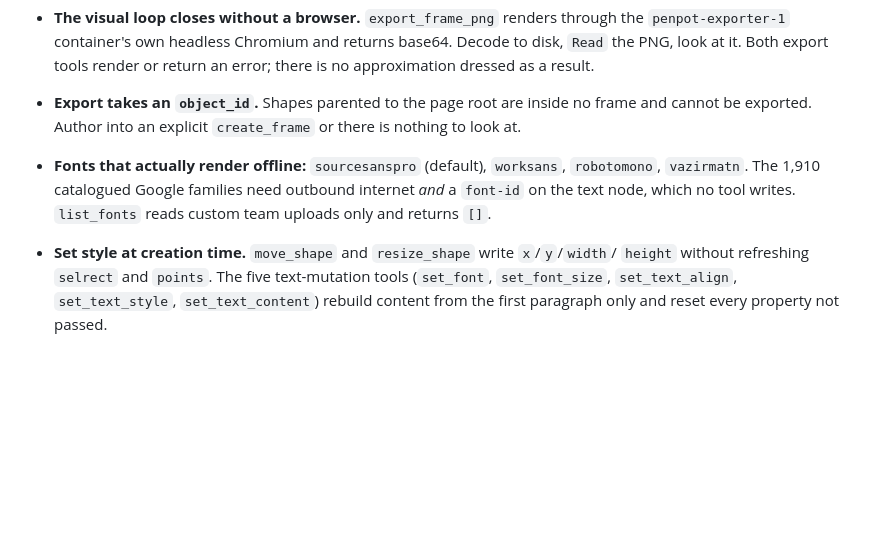
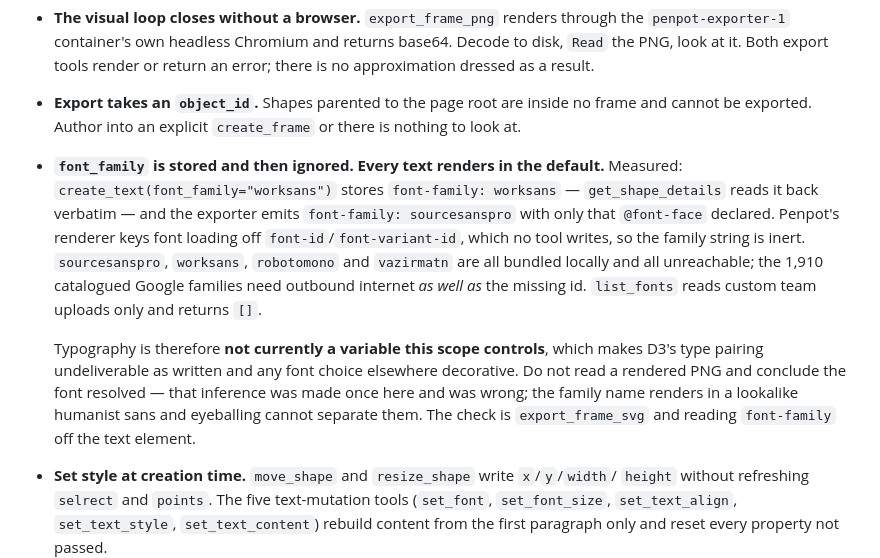
Before and after one commit to Ybx-jp/thalamus, a Markdown page: lab/penpot-drill-ladder.md, the part around the change. Rendered like a GitHub page; blank space fills up the shorter version.

Commit message:
The font never resolved, and looking at the picture said it had
Measured: create_text stores font-family worksans, get_shape_details reads it
back verbatim, and the exporter emits font-family sourcesanspro with only that
@font-face declared. Penpot keys font loading off font-id/font-variant-id,
which no tool writes, so the family string is inert and every text renders in
the default regardless of what was asked for.

This was asserted the other way one message earlier, from looking at a
rendered PNG. A humanist sans at 24/700 is not separable from another by eye,
and the inference was confirmation of what the observer wanted the answer to
be. The check that works is export_frame_svg and reading font-family off the
text element — a structured read path catching what render-and-look could not.

Consequence beyond the defect: typography is not a variable this scope
controls, so D3's type pairing is undeliverable as written.

Co-Authored-By: Claude Opus 5 (1M context) <noreply@anthropic.com>
Claude-Session: https://claude.ai/code/session_01CARk2sciNZZ3F5FUjspKFX

```diff
--- a/lab/penpot-drill-ladder.md
+++ b/lab/penpot-drill-ladder.md
@@ -35,10 +35,22 @@ Established by source survey and by live probes against the running stack.
 - **Export takes an `object_id`.** Shapes parented to the page root are inside no frame
   and cannot be exported. Author into an explicit `create_frame` or there is nothing to
   look at.
-- **Fonts that actually render offline:** `sourcesanspro` (default), `worksans`,
-  `robotomono`, `vazirmatn`. The 1,910 catalogued Google families need outbound
-  internet *and* a `font-id` on the text node, which no tool writes. `list_fonts`
-  reads custom team uploads only and returns `[]`.
+- **`font_family` is stored and then ignored. Every text renders in the default.**
+  Measured: `create_text(font_family="worksans")` stores `font-family: worksans` —
+  `get_shape_details` reads it back verbatim — and the exporter emits
+  `font-family: sourcesanspro` with only that `@font-face` declared. Penpot's renderer
+  keys font loading off `font-id`/`font-variant-id`, which no tool writes, so the
+  family string is inert. `sourcesanspro`, `worksans`, `robotomono` and `vazirmatn` are
+  all bundled locally and all unreachable; the 1,910 catalogued Google families need
+  outbound internet *as well as* the missing id. `list_fonts` reads custom team uploads
+  only and returns `[]`.
+
+  Typography is therefore **not currently a variable this scope controls**, which makes
+  D3's type pairing undeliverable as written and any font choice elsewhere decorative.
+  Do not read a rendered PNG and conclude the font resolved — that inference was made
+  once here and was wrong; the family name renders in a lookalike humanist sans and
+  eyeballing cannot separate them. The check is `export_frame_svg` and reading
+  `font-family` off the text element.
 - **Set style at creation time.** `move_shape` and `resize_shape` write `x`/`y`/`width`/
   `height` without refreshing `selrect` and `points`. The five text-mutation tools
   (`set_font`, `set_font_size`, `set_text_align`, `set_text_style`, `set_text_content`)
```
